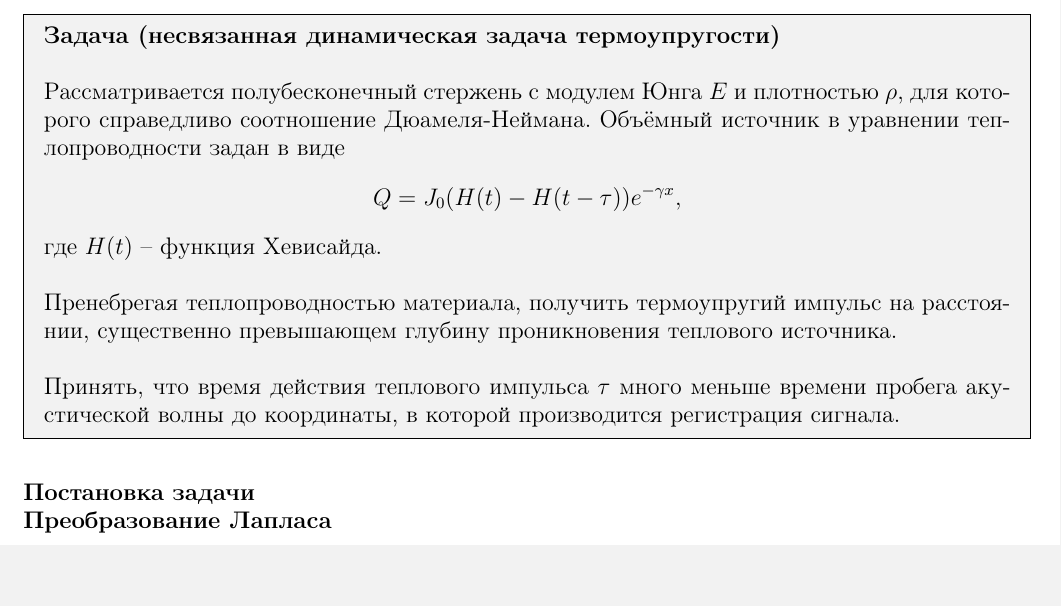
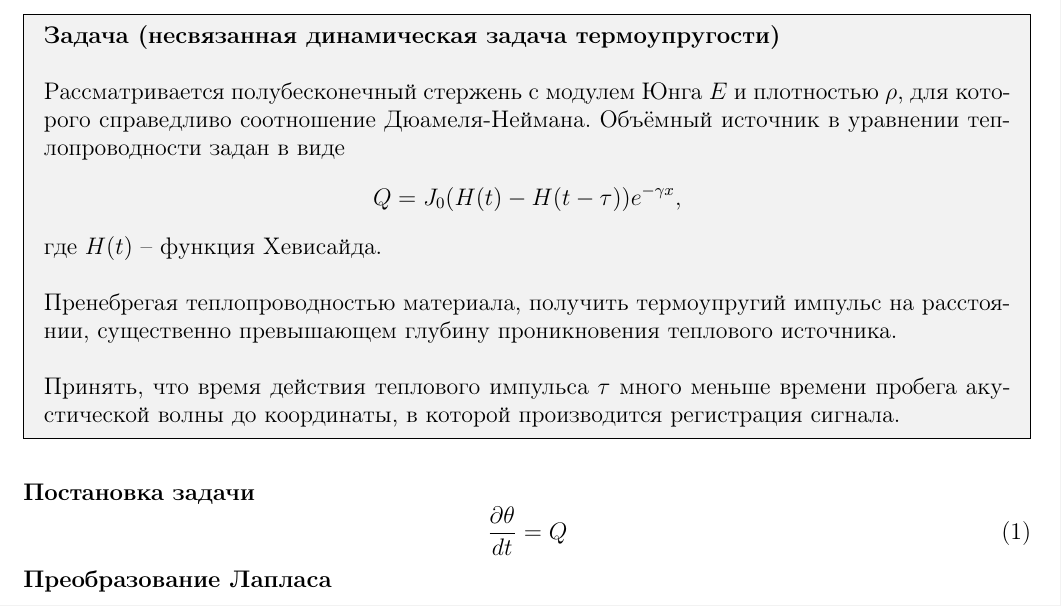
Before and after one commit to mualal/source, a LaTeX document (tex/waves2022/main.tex): part of the page, cut so that both start at the same text, the shorter picture padded with empty space. Compiled offline with pdfLaTeX.

Commit message:
tex:waves2022: add eqn environment shortcut

```diff
--- a/tex/waves2022/main.tex
+++ b/tex/waves2022/main.tex
@@ -1,9 +1,8 @@
 \documentclass[a4paper, 11pt]{article}
 \usepackage[a4paper, total={7in, 10in}]{geometry}
-\usepackage[fleqn]{amsmath}
+\usepackage{amsmath}
 \usepackage[utf8]{inputenc}
 \usepackage[russian]{babel}
-\usepackage{amssymb,amsthm}
 \usepackage{xcolor}
 \usepackage{mdframed}
 \usepackage{hyperref}
@@ -11,6 +10,8 @@
 \usepackage{enumitem}
 \setlength{\parindent}{0pt}
 
+\newcommand{\beq}{\begin{equation}}
+\newcommand{\eeq}{\end{equation}}
 \newcommand{\T}[0]{\overline{T}}
 \newcommand{\I}[2]{\,I_{#1}\!\left(#2\right)}
 
@@ -41,7 +42,10 @@ Email: \href{mailto:muravtsev.aa@edu.spbstu.ru}{muravtsev.aa@edu.spbstu.ru} \hfi
 
 \end{problem}
 \begin{solution}\\
-\textbf{Постановка задачи}\\
+\textbf{Постановка задачи}
+\beq
+\frac{\partial\theta}{dt}=Q
+\eeq
 \textbf{Преобразование Лапласа}
 
 \end{solution}
```
